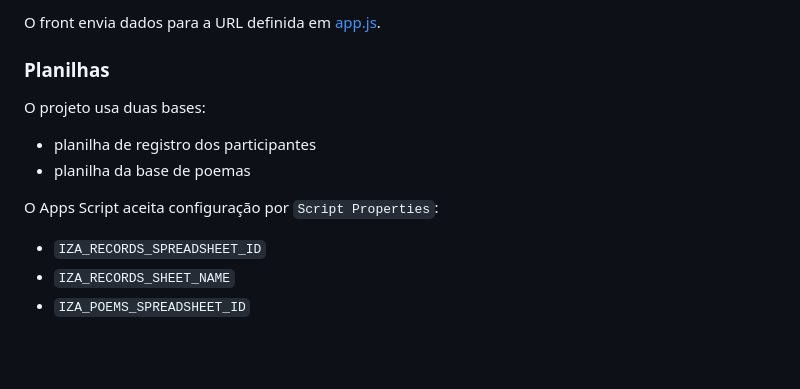
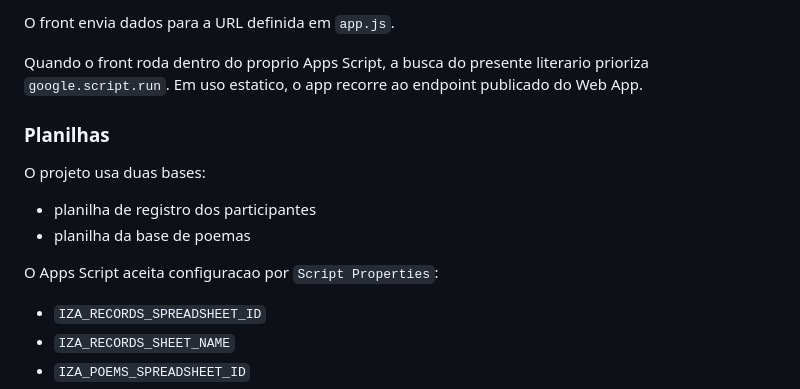
Before and after one commit to outcast2020/iza0.2, a Markdown page: README.md, the part around one of its changes. Rendered like a GitHub page; blank space fills up the shorter version.

```diff
--- a/README.md
+++ b/README.md
@@ -72,5 +76,7 @@ O arquivo [Code.gs](/C:/Users/Carlos/Documents/ai%20BOT/Lab/IZA/iza/0.3/iza_app/
 
-O front envia dados para a URL definida em [app.js](/C:/Users/Carlos/Documents/ai%20BOT/Lab/IZA/iza/0.3/iza_app/iza0.2-main/app.js).
+O front envia dados para a URL definida em `app.js`.
+
+Quando o front roda dentro do proprio Apps Script, a busca do presente literario prioriza `google.script.run`. Em uso estatico, o app recorre ao endpoint publicado do Web App.
 
 ### Planilhas
 
@@ -79,7 +85,7 @@ O projeto usa duas bases:
 - planilha de registro dos participantes
 - planilha da base de poemas
 
-O Apps Script aceita configuração por `Script Properties`:
+O Apps Script aceita configuracao por `Script Properties`:
 
 - `IZA_RECORDS_SPREADSHEET_ID`
 - `IZA_RECORDS_SHEET_NAME`
```
Also changed, not shown: other parts of README.md (+59 -50 lines).
